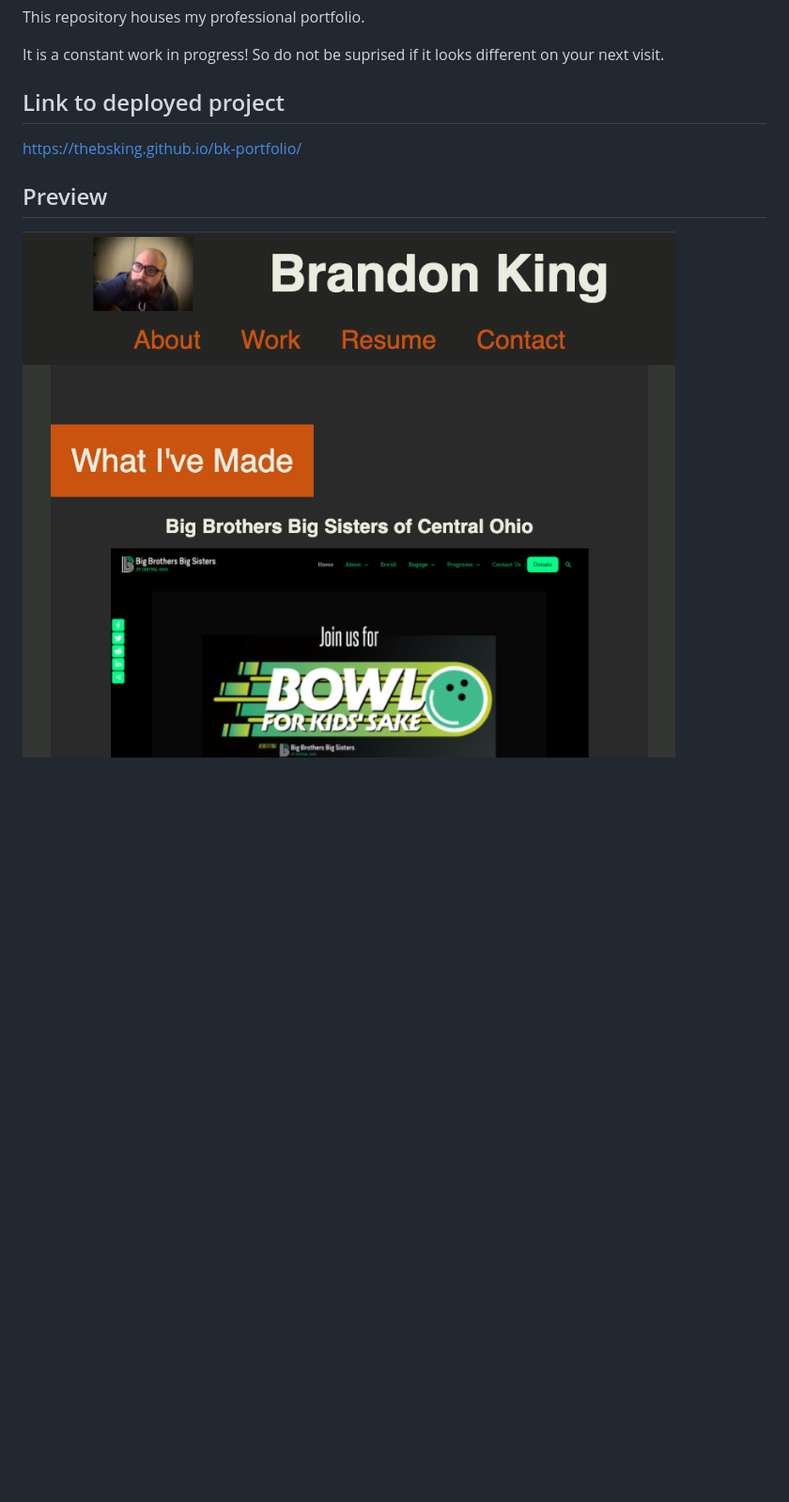
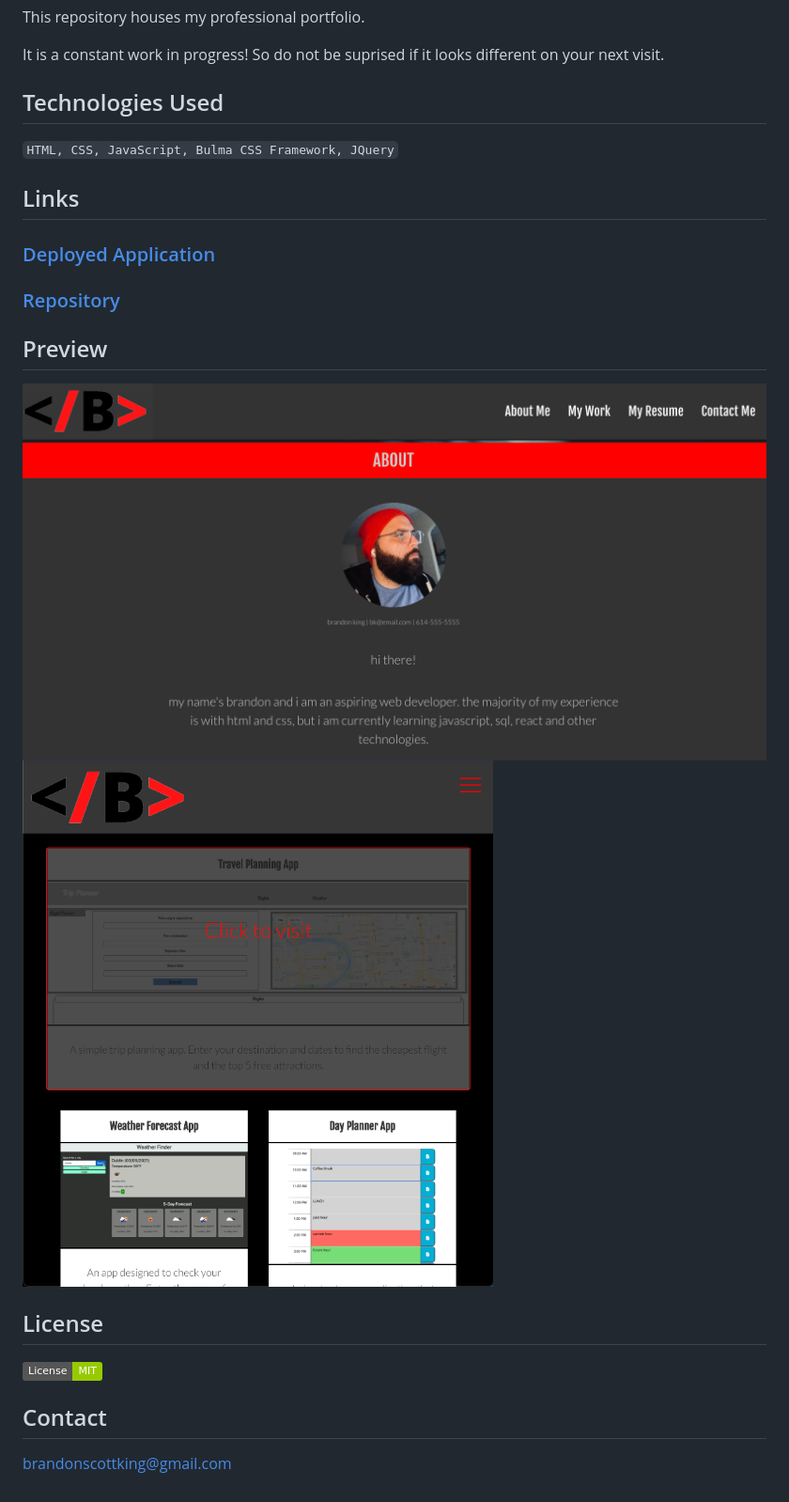
Before and after one commit to thebsking/bk-portfolio, a Markdown page: README.md, the part around the change. Shown: that part at 94% size. Rendered like a GitHub page; pictures changed too: assets/preview.png (deleted), assets/screenshot1.png (added), assets/screenshot2.png (added); badges without logos; blank space fills up the shorter version.

```diff
--- a/README.md
+++ b/README.md
@@ -5,8 +5,21 @@ This repository houses my professional portfolio.
 
 It is a constant work in progress! So do not be suprised if it looks different on your next visit.
 
-## Link to deployed project
-https://thebsking.github.io/bk-portfolio/
+## Technologies Used
+`HTML, CSS, JavaScript, Bulma CSS Framework, JQuery`
+
+## Links
+
+### [Deployed Application](https://thebsking.github.io/portfolio)
+### [Repository](https://github.com/thebsking/portfolio)
 
 ## Preview
-![project screen shot](./assets/preview.png)
+
+![project screen shot](./assets/screenshot1.png)
+![project screen shot](./assets/screenshot2.png)
+
+## License
+[![License: MIT](https://img.shields.io/badge/License-MIT-green.svg)](https://opensource.org/licenses/MIT)
+
+## Contact
+brandonscottking@gmail.com
```
